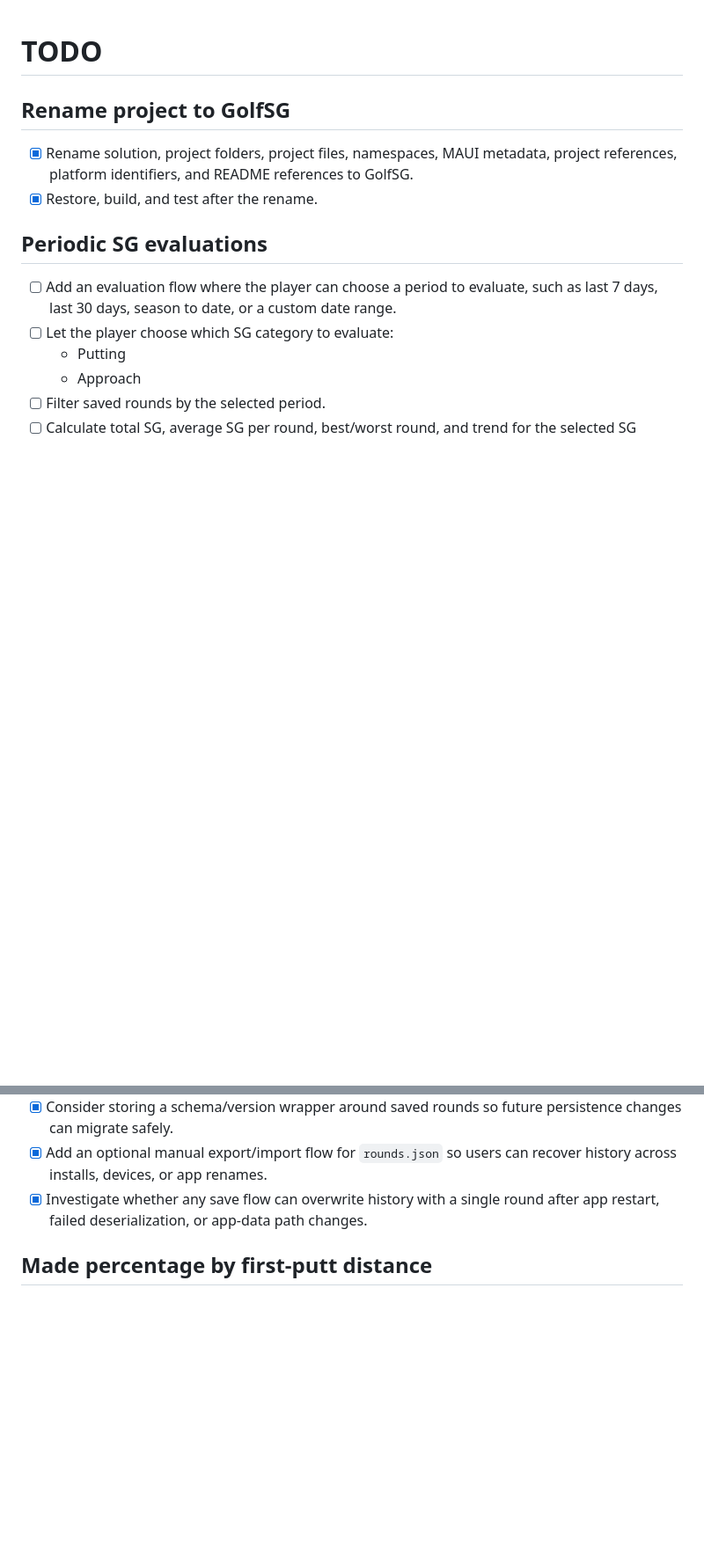
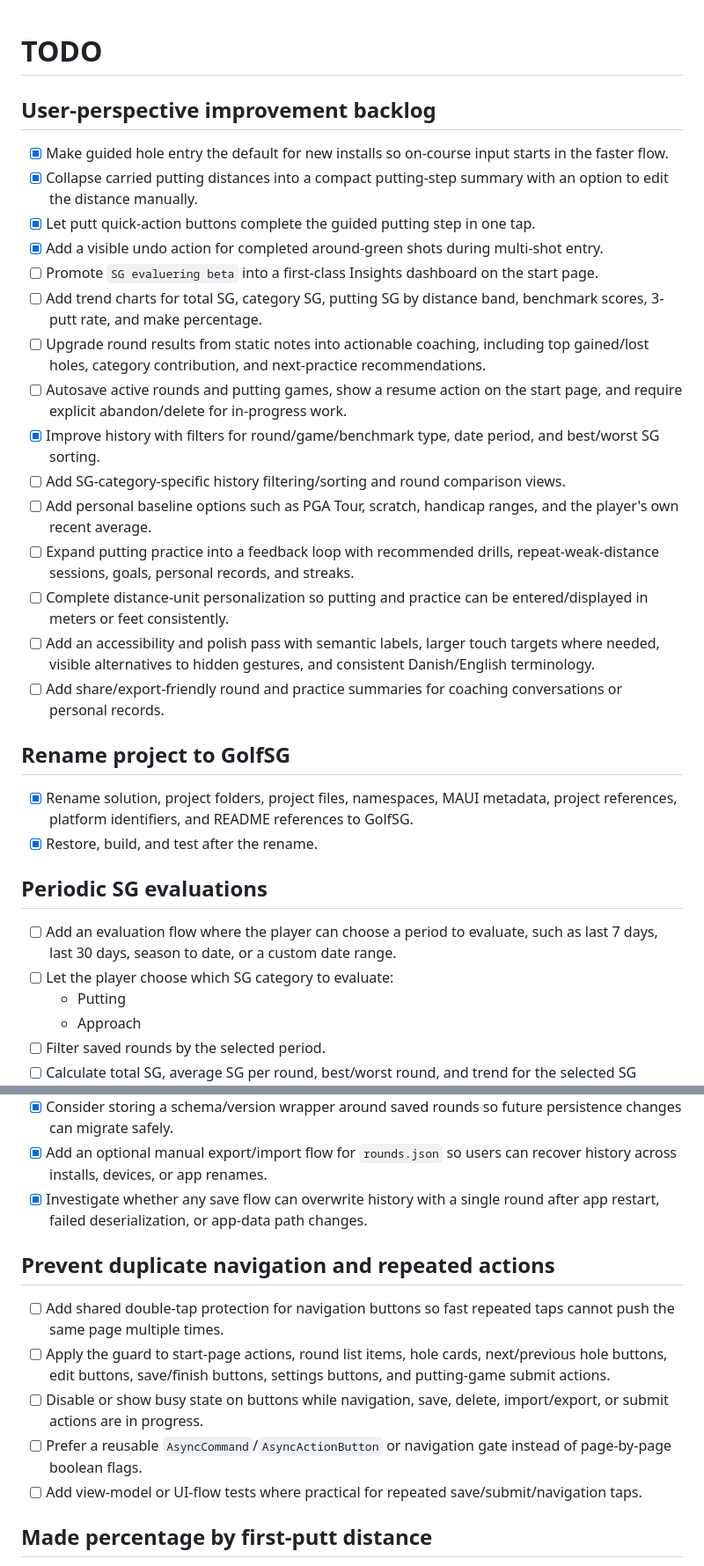
Before and after one commit to ToyTroels/GolfPuttingSG, a Markdown page: TODO.md, 2 parts joined by grey strips. Shown at 88% size. Drawn GitHub-style; blank space fills up the shorter version.

Commit message:
Document UX improvement backlog

```diff
--- a/TODO.md
+++ b/TODO.md
@@ -1,4 +1,22 @@
 # TODO
+
+## User-perspective improvement backlog
+
+- [x] Make guided hole entry the default for new installs so on-course input starts in the faster flow.
+- [x] Collapse carried putting distances into a compact putting-step summary with an option to edit the distance manually.
+- [x] Let putt quick-action buttons complete the guided putting step in one tap.
+- [x] Add a visible undo action for completed around-green shots during multi-shot entry.
+- [ ] Promote `SG evaluering beta` into a first-class Insights dashboard on the start page.
+- [ ] Add trend charts for total SG, category SG, putting SG by distance band, benchmark scores, 3-putt rate, and make percentage.
+- [ ] Upgrade round results from static notes into actionable coaching, including top gained/lost holes, category contribution, and next-practice recommendations.
+- [ ] Autosave active rounds and putting games, show a resume action on the start page, and require explicit abandon/delete for in-progress work.
+- [x] Improve history with filters for round/game/benchmark type, date period, and best/worst SG sorting.
+- [ ] Add SG-category-specific history filtering/sorting and round comparison views.
+- [ ] Add personal baseline options such as PGA Tour, scratch, handicap ranges, and the player's own recent average.
+- [ ] Expand putting practice into a feedback loop with recommended drills, repeat-weak-distance sessions, goals, personal records, and streaks.
+- [ ] Complete distance-unit personalization so putting and practice can be entered/displayed in meters or feet consistently.
+- [ ] Add an accessibility and polish pass with semantic labels, larger touch targets where needed, visible alternatives to hidden gestures, and consistent Danish/English terminology.
+- [ ] Add share/export-friendly round and practice summaries for coaching conversations or personal records.
 
 ## Rename project to GolfSG
 
@@ -74,6 +93,14 @@
 - [x] Consider storing a schema/version wrapper around saved rounds so future persistence changes can migrate safely.
 - [x] Add an optional manual export/import flow for `rounds.json` so users can recover history across installs, devices, or app renames.
 - [x] Investigate whether any save flow can overwrite history with a single round after app restart, failed deserialization, or app-data path changes.
+
+## Prevent duplicate navigation and repeated actions
+
+- [ ] Add shared double-tap protection for navigation buttons so fast repeated taps cannot push the same page multiple times.
+- [ ] Apply the guard to start-page actions, round list items, hole cards, next/previous hole buttons, edit buttons, save/finish buttons, settings buttons, and putting-game submit actions.
+- [ ] Disable or show busy state on buttons while navigation, save, delete, import/export, or submit actions are in progress.
+- [ ] Prefer a reusable `AsyncCommand`/`AsyncActionButton` or navigation gate instead of page-by-page boolean flags.
+- [ ] Add view-model or UI-flow tests where practical for repeated save/submit/navigation taps.
 
 ## Made percentage by first-putt distance
 
```
Also changed, not shown: other parts of TODO.md (+4 -1 lines).
